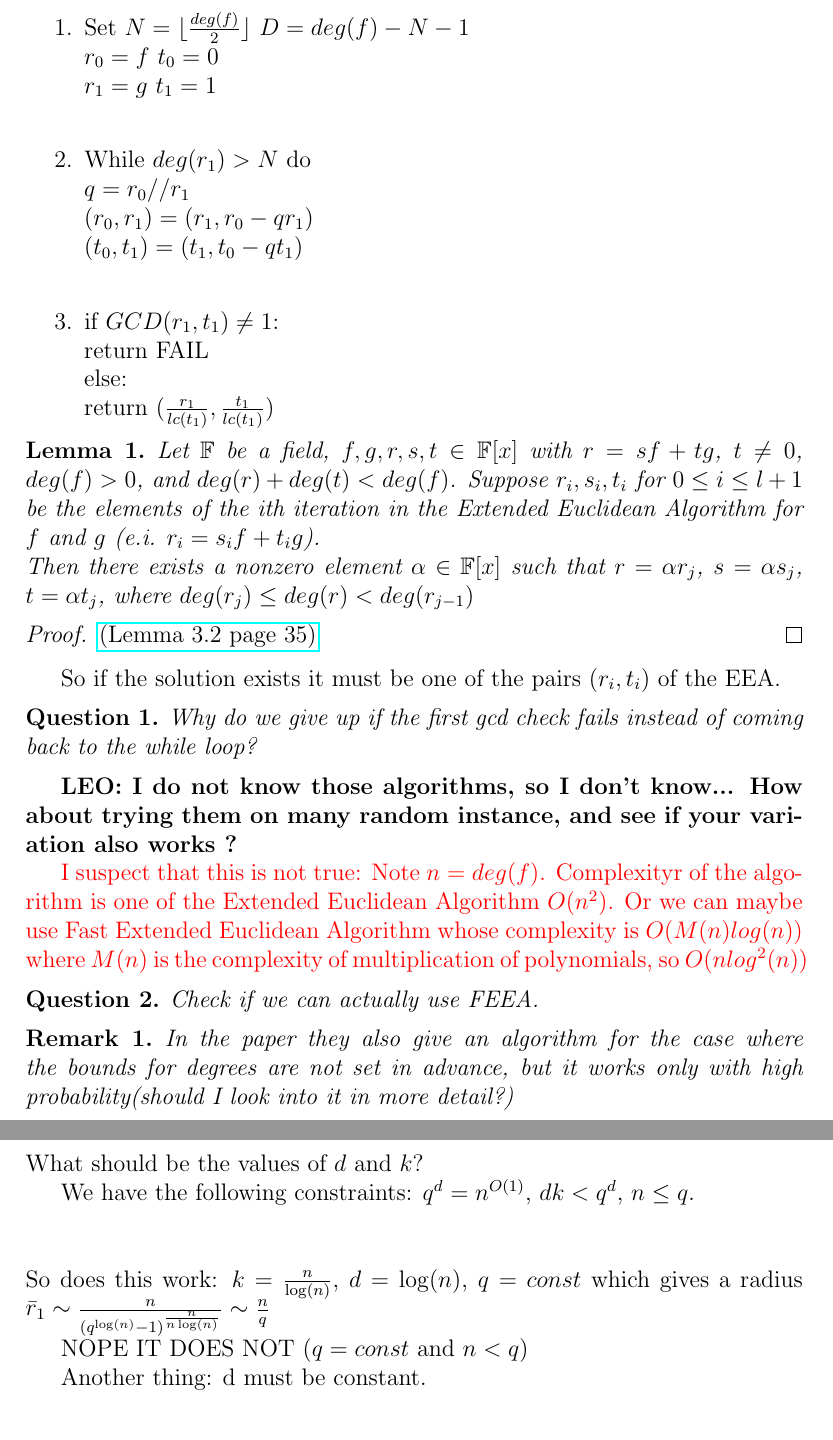
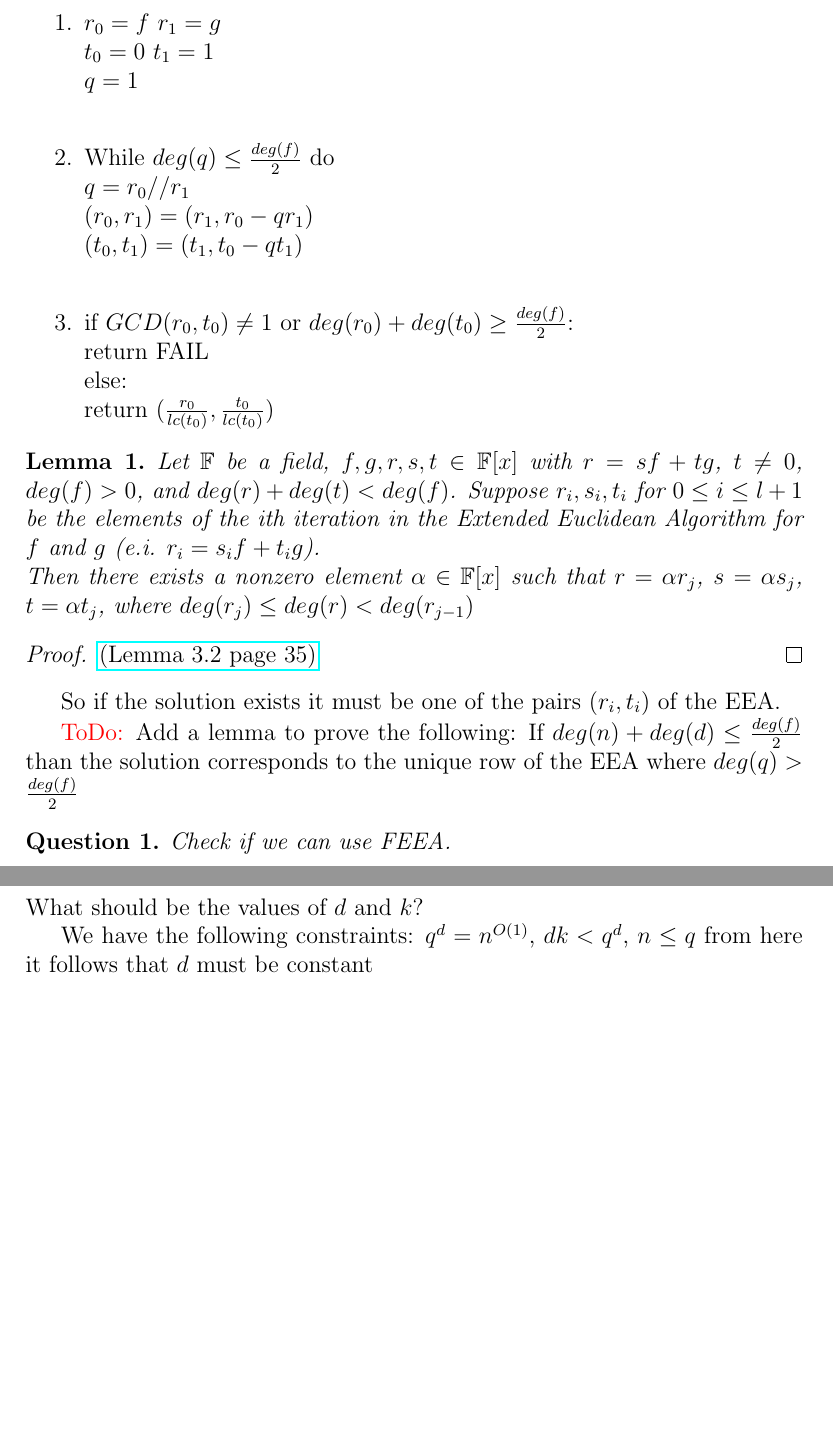
Before and after one commit to olapiha/bounded_distance_decoding, a LaTeX document (main.tex): two parts of pages 3 and 5 of 5 before the commit and two parts of pages 3 and 4 of 5 after it, joined at a grey line, cut at the place of the change, the shorter picture padded with empty space. Compiled offline with pdfLaTeX.

Commit message:
clean up in the report

```diff
--- a/main.tex
+++ b/main.tex
@@ -80,16 +80,16 @@ Goal: Given $g,f$ find $n, d \in \mathbb{F}[x]$ that $deg(n) \leq N$, $deg(d) \l
 Algorithm:(function $lc()$ outputs the leading coefficient)
 \begin{enumerate}
-	\item Set $N = \floor{\frac{deg(f)}{2}}$ $D = deg(f) - N - 1$\\
-			$r_0 = f$  $t_0 = 0$\\
-			$r_1 = g$  $t_1 = 1$\\
-	\item While $deg(r_1) > N$ do\\
+	\item   $r_0 = f$  $r_1 = g$\\
+			$t_0 = 0$  $t_1 = 1$\\
+            $q = 1$\\
+	\item While $deg(q) \leq \frac{deg(f)}{2}$ do\\
 			$q = r_0 // r_1$\\
 			$(r_0, r_1) = (r_1, r_0 - qr_1)$\\
 			$(t_0, t_1) = (t_1, t_0 - qt_1)$\\
-	\item if $GCD(r_1, t_1) \neq 1$:\\
+	\item if $GCD(r_0, t_0) \neq 1$ or $deg(r_0) + deg(t_0) \geq \frac{deg(f)}{2}$:\\
 			return FAIL\\
 		  else:\\
-			return $(\frac{r_1}{lc(t_1)}, \frac{t_1}{lc(t_1)})$
+			return $(\frac{r_0}{lc(t_0)}, \frac{t_0}{lc(t_0)})$
 \end{enumerate}
 \begin{lemma}
 Let $\mathbb{F}$ be a field, $f, g, r, s, t \in \mathbb{F}[x]$ with $r = sf + tg$, $t \neq 0$, $deg(f) > 0$, and $deg(r) + deg(t) <deg(f)$.
@@ -102,22 +102,11 @@ Then there exists a nonzero element $\alpha \in \mathbb{F}[x]$ such that $r = \a
 
 So if the solution exists it must be one of the pairs $(r_i, t_i)$ of the EEA.
 
-\begin{question}
-Why do we give up if the first gcd check fails instead of coming back to the while loop?
-\end{question}
-{\bf LEO: I do not know those algorithms, so I don't know... How about trying them on many random instance, and see if your variation also works ?}
-
-
-\textcolor{red}{ I suspect that this is not true: Note $n = deg(f)$.
-Complexityr of the algorithm is one of the Extended Euclidean Algorithm $O(n^2)$. Or we can maybe use Fast Extended Euclidean Algorithm whose complexity is $O(M(n)log(n))$ where $M(n)$ is the complexity of multiplication of polynomials, so $O(nlog^2(n))$}
-
+\textcolor{red}{ToDo:} Add a lemma to prove the following: If $deg(n) + deg(d) \leq \frac{deg(f)}{2}$ than the solution corresponds to the unique row of the EEA where $deg(q) > \frac{deg(f)}{2}$
 
 \begin{question}
-Check if we can actually use FEEA.
+Check if we can use FEEA.
 \end{question}
-\begin{remark}
-In the paper they also give an algorithm for the case where the bounds for degrees are not set in advance, but it works only with high probability(should I look into it in more detail?)
-\end{remark}
 \subsection{Computing logs}
 
 To construct the lattice we need to compute the following:
@@ -149,12 +138,9 @@ Directly follows from \cite{[DP19]}. $\bar{r}_1 = \frac{dk}{det(\mathcal{L})^{1/
 \]
 What should be the values of $d$ and $k$?
 
-We have the following constraints: $q^d = n^{O(1)}$, $dk < q^{d}$, $n \leq q$. \\ \\ \\
-So does this work: $k = \frac{n}{\log(n)}$, $d = \log(n)$, $q = const $ which gives a radius $\bar{r}_1 \sim \frac{n}{(q^{\log(n)}-1)^{\frac{n}{n \log(n)}}} \sim \frac{n}{q}$
+We have the following constraints: $q^d = n^{O(1)}$, $dk < q^{d}$, $n \leq q$ from here it follows that $d$ must be constant \\ \\ \\
 
-NOPE IT DOES NOT ($q = const$ and $n < q$)
-
-Another thing: d must be constant.
+A note for myself! In my code the determinant of the lattice is changing! It is upper-bounded by $(q^{d} - 1)^{k}$ but practice shows that it is often much smaller.
 
 \bibliographystyle{ieeetr}
 \bibliography{main}
```
Also changed, not shown: report.tex (+2 -1 lines), main.tex (2 more changed lines).
